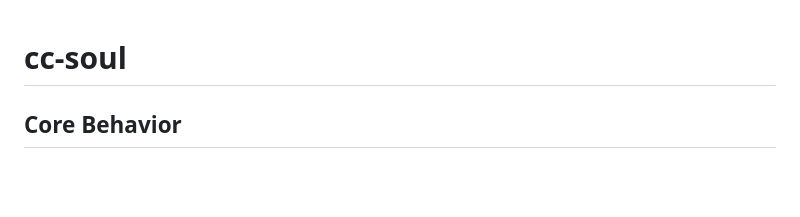
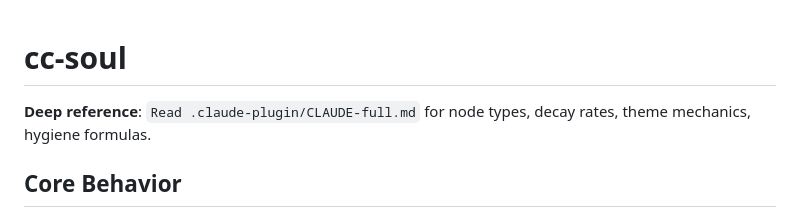
Before and after one commit to genomewalker/cc-soul, a Markdown page: .claude-plugin/CLAUDE.md, the part around the change. Drawn GitHub-style; blank space fills up the shorter version.

Commit message:
docs: add pointer to CLAUDE-full.md in compressed version

```diff
--- a/.claude-plugin/CLAUDE.md
+++ b/.claude-plugin/CLAUDE.md
@@ -1,4 +1,6 @@
 # cc-soul
+
+**Deep reference**: `Read .claude-plugin/CLAUDE-full.md` for node types, decay rates, theme mechanics, hygiene formulas.
 
 ## Core Behavior
 
```
